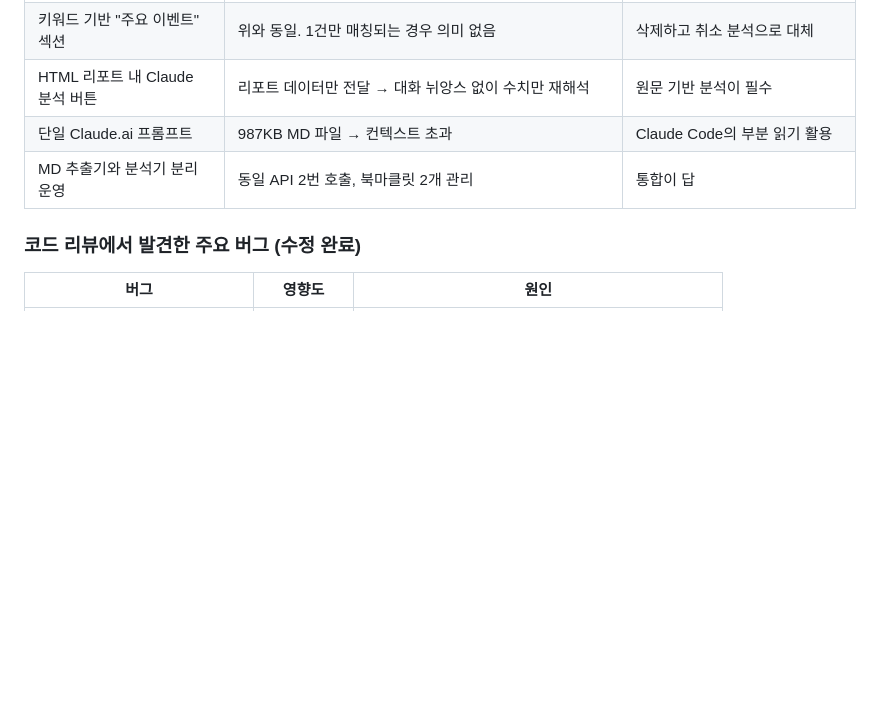
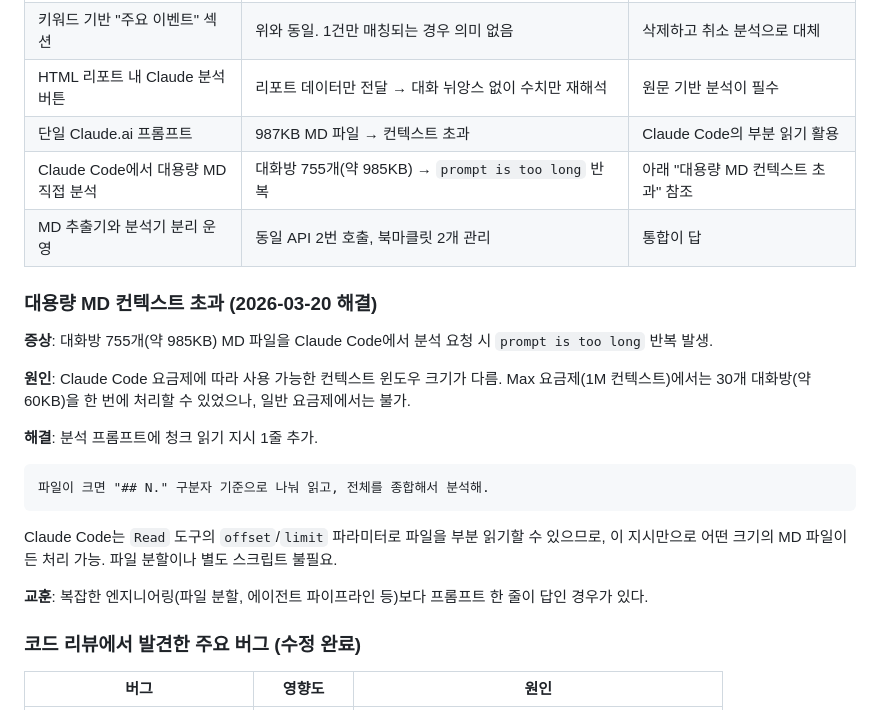
Before and after one commit to myrealtrip/tna-csm-playground, a Markdown page: sendbird/HANDOFF.md, the part around the change. Rendered like a GitHub page; blank space fills up the shorter version.

Commit message:
docs: HANDOFF에 대용량 MD 컨텍스트 초과 이슈 및 해결 기록
요금제별 컨텍스트 크기 차이로 인한 prompt too long 문제와
프롬프트 한 줄 추가로 해결한 경위를 시행착오 섹션에 추가.

Co-Authored-By: Claude Opus 4.6 (1M context) <noreply@anthropic.com>

````diff
--- a/sendbird/HANDOFF.md
+++ b/sendbird/HANDOFF.md
@@ -180,7 +180,24 @@ msg.data (JSON string)
 | 키워드 기반 "주요 이벤트" 섹션 | 위와 동일. 1건만 매칭되는 경우 의미 없음 | 삭제하고 취소 분석으로 대체 |
 | HTML 리포트 내 Claude 분석 버튼 | 리포트 데이터만 전달 → 대화 뉘앙스 없이 수치만 재해석 | 원문 기반 분석이 필수 |
 | 단일 Claude.ai 프롬프트 | 987KB MD 파일 → 컨텍스트 초과 | Claude Code의 부분 읽기 활용 |
+| Claude Code에서 대용량 MD 직접 분석 | 대화방 755개(약 985KB) → `prompt is too long` 반복 | 아래 "대용량 MD 컨텍스트 초과" 참조 |
 | MD 추출기와 분석기 분리 운영 | 동일 API 2번 호출, 북마클릿 2개 관리 | 통합이 답 |
+
+### 대용량 MD 컨텍스트 초과 (2026-03-20 해결)
+
+**증상**: 대화방 755개(약 985KB) MD 파일을 Claude Code에서 분석 요청 시 `prompt is too long` 반복 발생.
+
+**원인**: Claude Code 요금제에 따라 사용 가능한 컨텍스트 윈도우 크기가 다름. Max 요금제(1M 컨텍스트)에서는 30개 대화방(약 60KB)을 한 번에 처리할 수 있었으나, 일반 요금제에서는 불가.
+
+**해결**: 분석 프롬프트에 청크 읽기 지시 1줄 추가.
+
+```
+파일이 크면 "## N." 구분자 기준으로 나눠 읽고, 전체를 종합해서 분석해.
+```
+
+Claude Code는 `Read` 도구의 `offset`/`limit` 파라미터로 파일을 부분 읽기할 수 있으므로, 이 지시만으로 어떤 크기의 MD 파일이든 처리 가능. 파일 분할이나 별도 스크립트 불필요.
+
+**교훈**: 복잡한 엔지니어링(파일 분할, 에이전트 파이프라인 등)보다 프롬프트 한 줄이 답인 경우가 있다.
 
 ### 코드 리뷰에서 발견한 주요 버그 (수정 완료)
 
````
